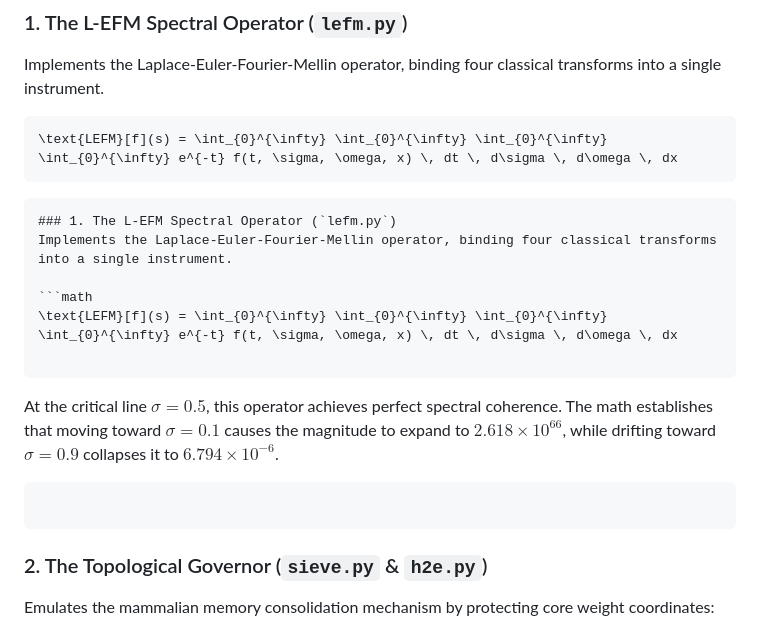
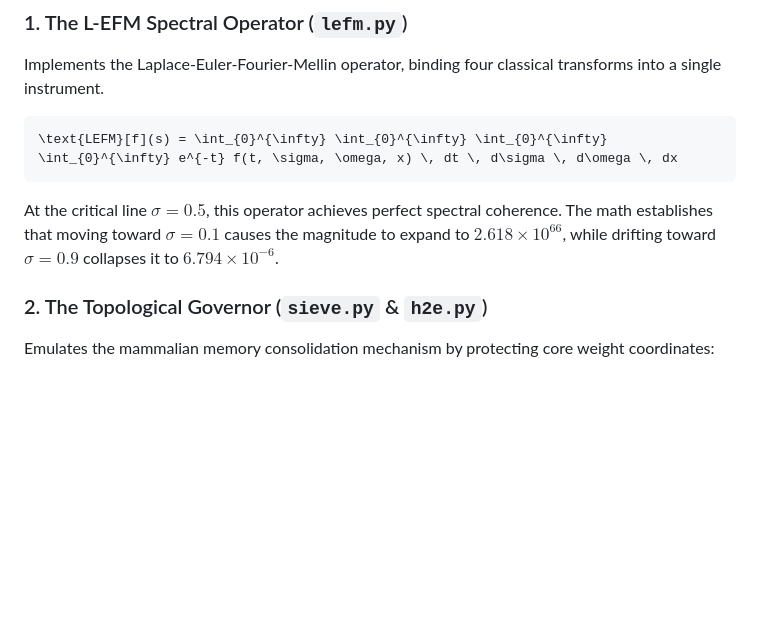
Before and after one commit to frank-morales2020/AST, a Markdown page: README.md, the part around the change. Rendered like a GitHub page; blank space fills up the shorter version.

Commit message:
Clean up README by removing L-EFM section
Removed redundant section about the L-EFM Spectral Operator from README.md.

````diff
--- a/README.md
+++ b/README.md
@@ -16,20 +16,9 @@ Implements the Laplace-Euler-Fourier-Mellin operator, binding four classical tra
 \text{LEFM}[f](s) = \int_{0}^{\infty} \int_{0}^{\infty} \int_{0}^{\infty} \int_{0}^{\infty} e^{-t} f(t, \sigma, \omega, x) \, dt \, d\sigma \, d\omega \, dx
 ```
 
-```markdown
-### 1. The L-EFM Spectral Operator (`lefm.py`)
-Implements the Laplace-Euler-Fourier-Mellin operator, binding four classical transforms into a single instrument.
-
-```math
-\text{LEFM}[f](s) = \int_{0}^{\infty} \int_{0}^{\infty} \int_{0}^{\infty} \int_{0}^{\infty} e^{-t} f(t, \sigma, \omega, x) \, dt \, d\sigma \, d\omega \, dx
-
-```
 
 At the critical line $\sigma = 0.5$, this operator achieves perfect spectral coherence. The math establishes that moving toward $\sigma = 0.1$ causes the magnitude to expand to $2.618 \times 10^{66}$, while drifting toward $\sigma = 0.9$ collapses it to $6.794 \times 10^{-6}$.
 
-```
-
-```
 
 
 ### 2. The Topological Governor (`sieve.py` & `h2e.py`)
````
